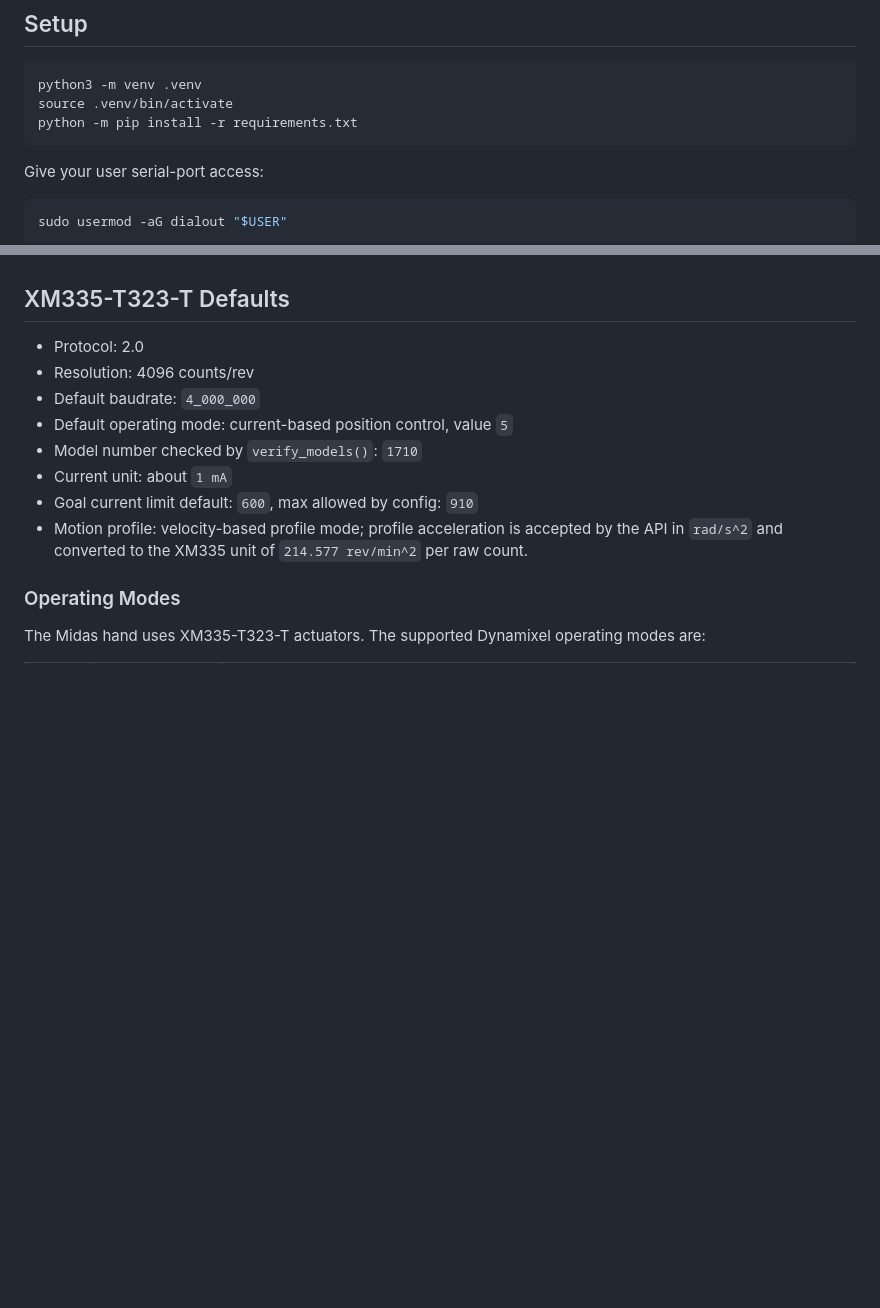
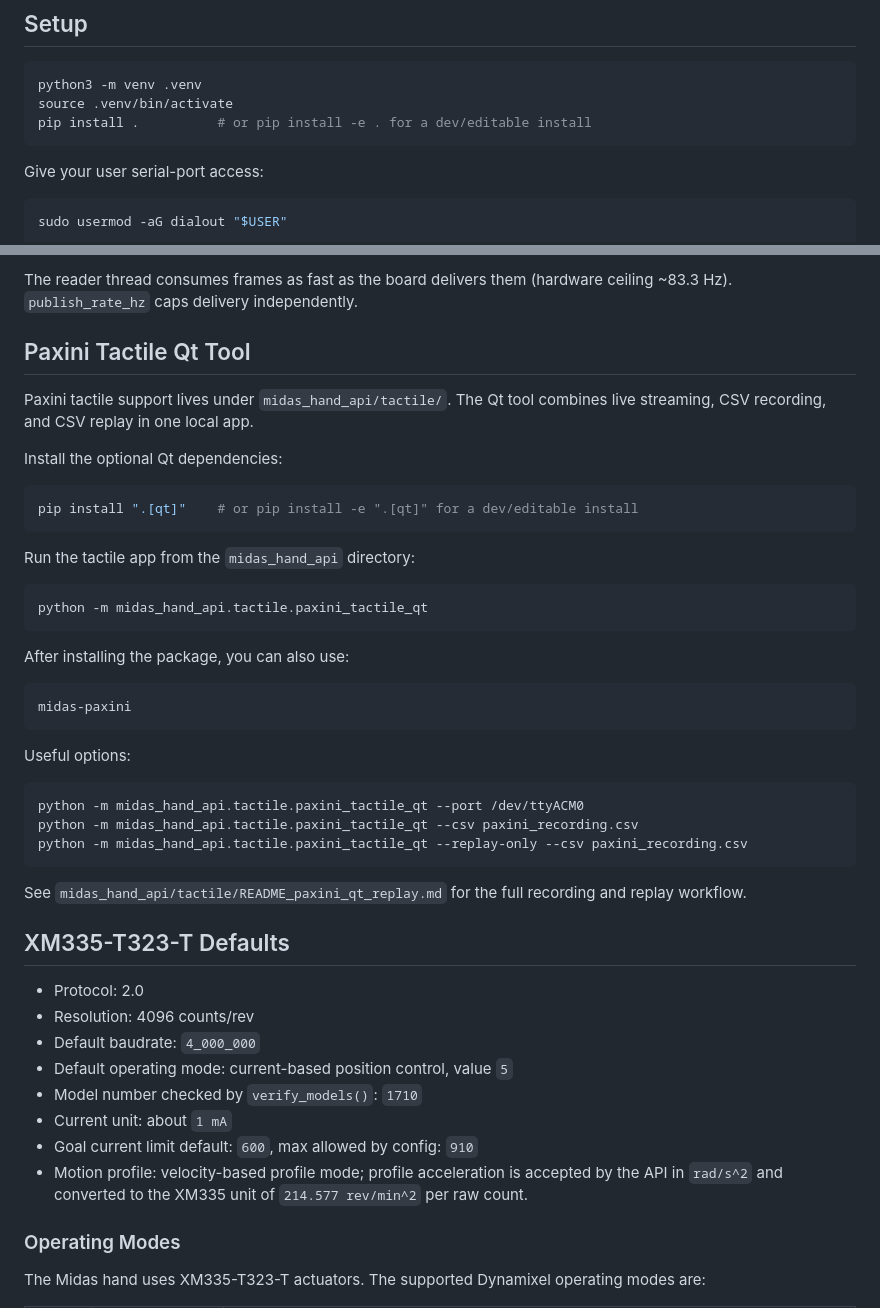
Before and after one commit to midas-hand-org/midas_hand_api, a Markdown page: README.md, 2 parts joined by grey strips. GitHub-like rendering; blank space fills up the shorter version.

````diff
--- a/README.md
+++ b/README.md
@@ -17,7 +17,7 @@ midas_hand_api/
 ```bash
 python3 -m venv .venv
 source .venv/bin/activate
-python -m pip install -r requirements.txt
+pip install .          # or pip install -e . for a dev/editable install
 ```
 
 Give your user serial-port access:
@@ -217,3 +220,39 @@ contact.
+The reader thread consumes frames as fast as the board delivers them
+(hardware ceiling ~83.3 Hz). `publish_rate_hz` caps delivery independently.
+
+## Paxini Tactile Qt Tool
+
+Paxini tactile support lives under `midas_hand_api/tactile/`. The Qt tool
+combines live streaming, CSV recording, and CSV replay in one local app.
+
+Install the optional Qt dependencies:
+
+```bash
+pip install ".[qt]"    # or pip install -e ".[qt]" for a dev/editable install
+```
+
+Run the tactile app from the `midas_hand_api` directory:
+
+```bash
+python -m midas_hand_api.tactile.paxini_tactile_qt
+```
+
+After installing the package, you can also use:
+
+```bash
+midas-paxini
+```
+
+Useful options:
+
+```bash
+python -m midas_hand_api.tactile.paxini_tactile_qt --port /dev/ttyACM0
+python -m midas_hand_api.tactile.paxini_tactile_qt --csv paxini_recording.csv
+python -m midas_hand_api.tactile.paxini_tactile_qt --replay-only --csv paxini_recording.csv
+```
+
+See `midas_hand_api/tactile/README_paxini_qt_replay.md` for the full recording
+and replay workflow.
 
 ## XM335-T323-T Defaults
 
````
Also changed, not shown: other parts of README.md (+69 -66 lines).
